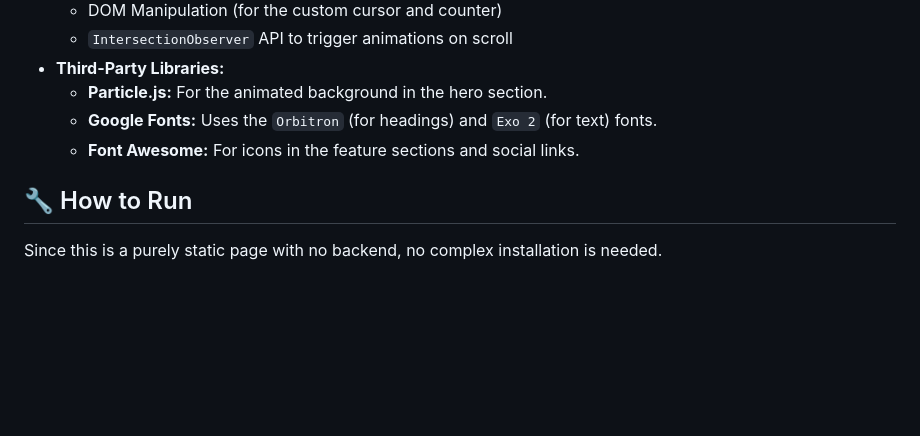
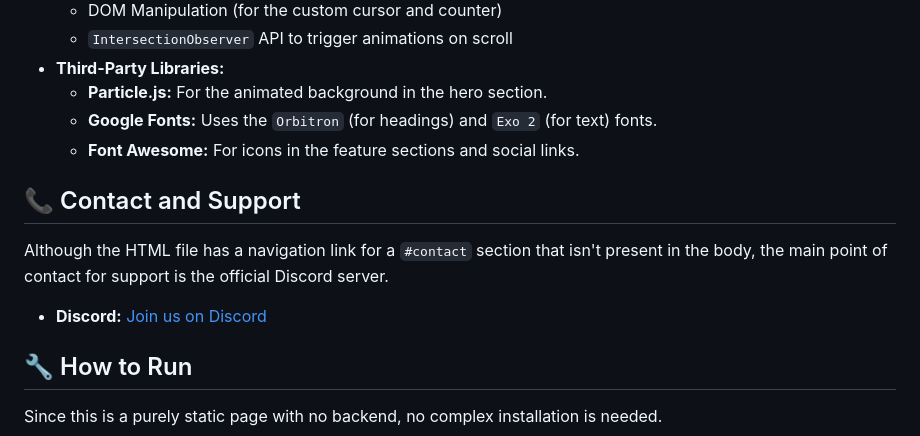
Before and after one commit to MatyyStudio/FiveM-Web-Template-Neon-Purple-Theme, a Markdown page: README.md, the part around the change. GitHub-like rendering; blank space fills up the shorter version.

Commit message:
Add contact and support section to README
Added contact information and support details to README.

```diff
--- a/README.md
+++ b/README.md
@@ -47,6 +47,12 @@ The page is divided into several logical sections:
     * **Google Fonts:** Uses the `Orbitron` (for headings) and `Exo 2` (for text) fonts.
     * **Font Awesome:** For icons in the feature sections and social links.
 
+## 📞 Contact and Support
+
+Although the HTML file has a navigation link for a `#contact` section that isn't present in the body, the main point of contact for support is the official Discord server.
+
+* **Discord:** [Join us on Discord](https://discord.gg/dBvPBQpKEe)
+
 ## 🔧 How to Run
 
 Since this is a purely static page with no backend, no complex installation is needed.
```
